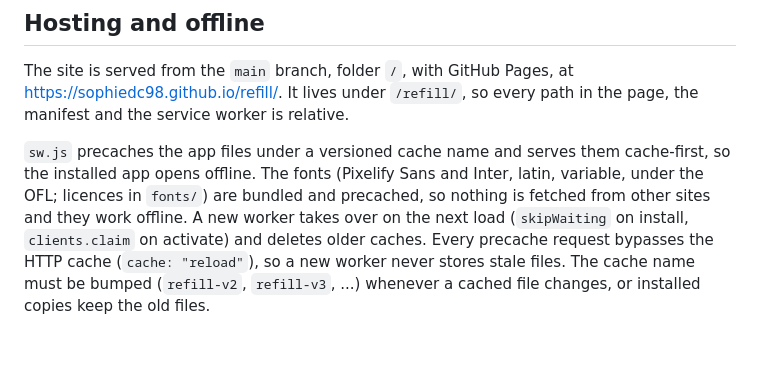
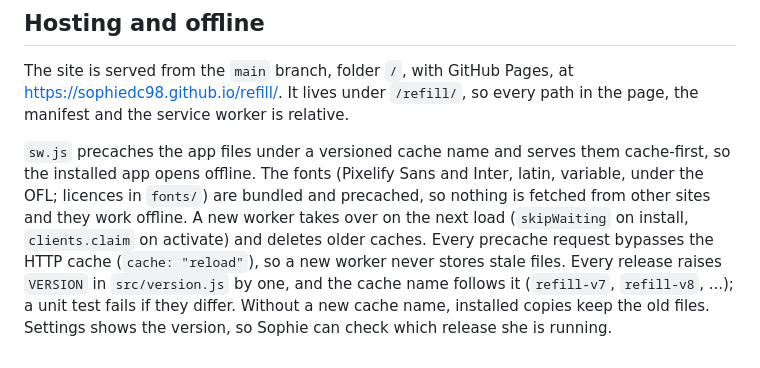
Before and after one commit to SophieDC98/refill, a Markdown page: docs/adr/platform.md, the part around the change. Rendered like a GitHub page.

```diff
--- a/docs/adr/platform.md
+++ b/docs/adr/platform.md
@@ -19,5 +19,7 @@ cache-first, so the installed app opens offline. The fonts (Pixelify Sans and In
 they work offline. A new worker takes over on the next
 load (`skipWaiting` on install, `clients.claim` on activate) and deletes older
 caches. Every precache request bypasses the HTTP cache (`cache: "reload"`), so a
-new worker never stores stale files. The cache name must be bumped (`refill-v2`, `refill-v3`, ...) whenever
-a cached file changes, or installed copies keep the old files.
+new worker never stores stale files. Every release raises `VERSION` in `src/version.js` by one, and the cache name
+follows it (`refill-v7`, `refill-v8`, ...); a unit test fails if they differ.
+Without a new cache name, installed copies keep the old files. Settings shows
+the version, so Sophie can check which release she is running.
```
Also changed, not shown: README.md (+2 -1 lines), docs/images/settings.png, 6 other files.
